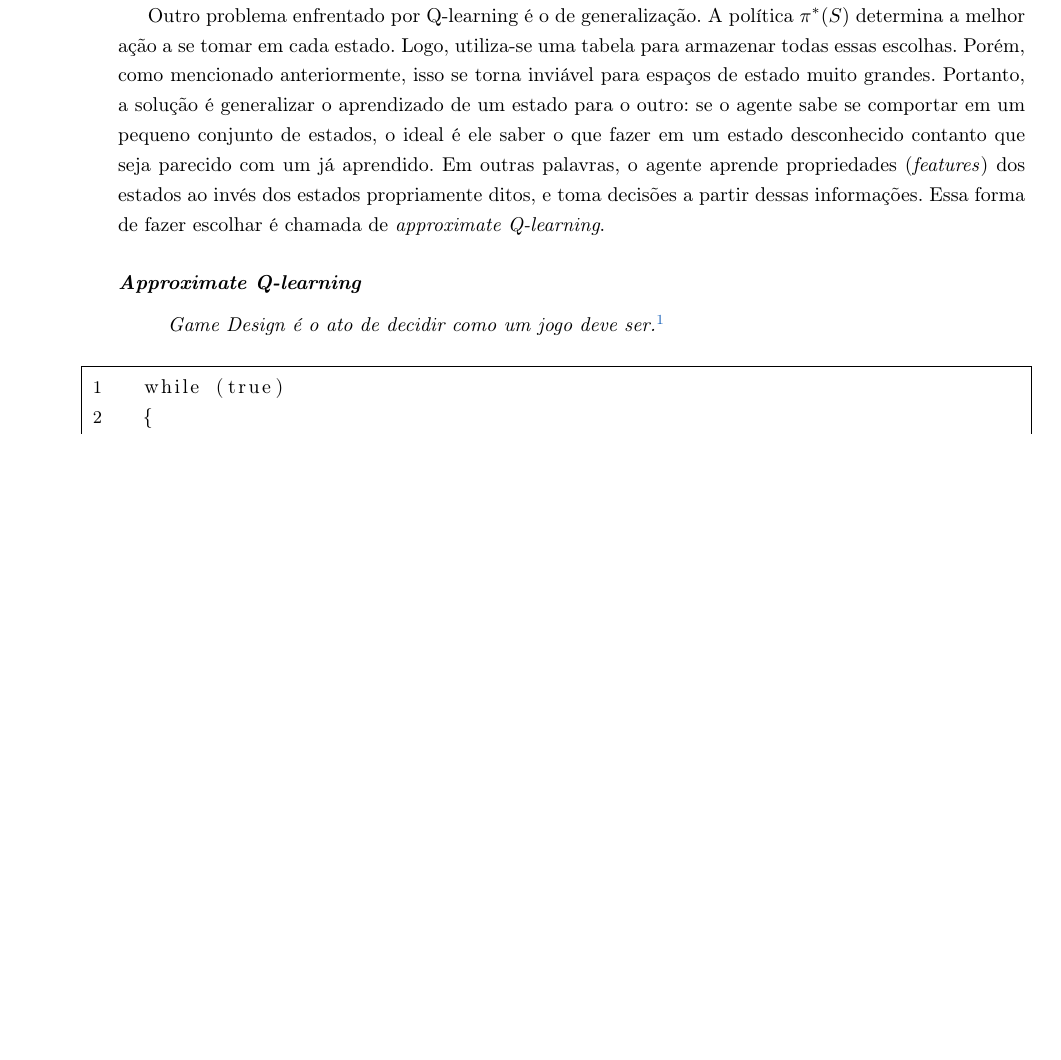
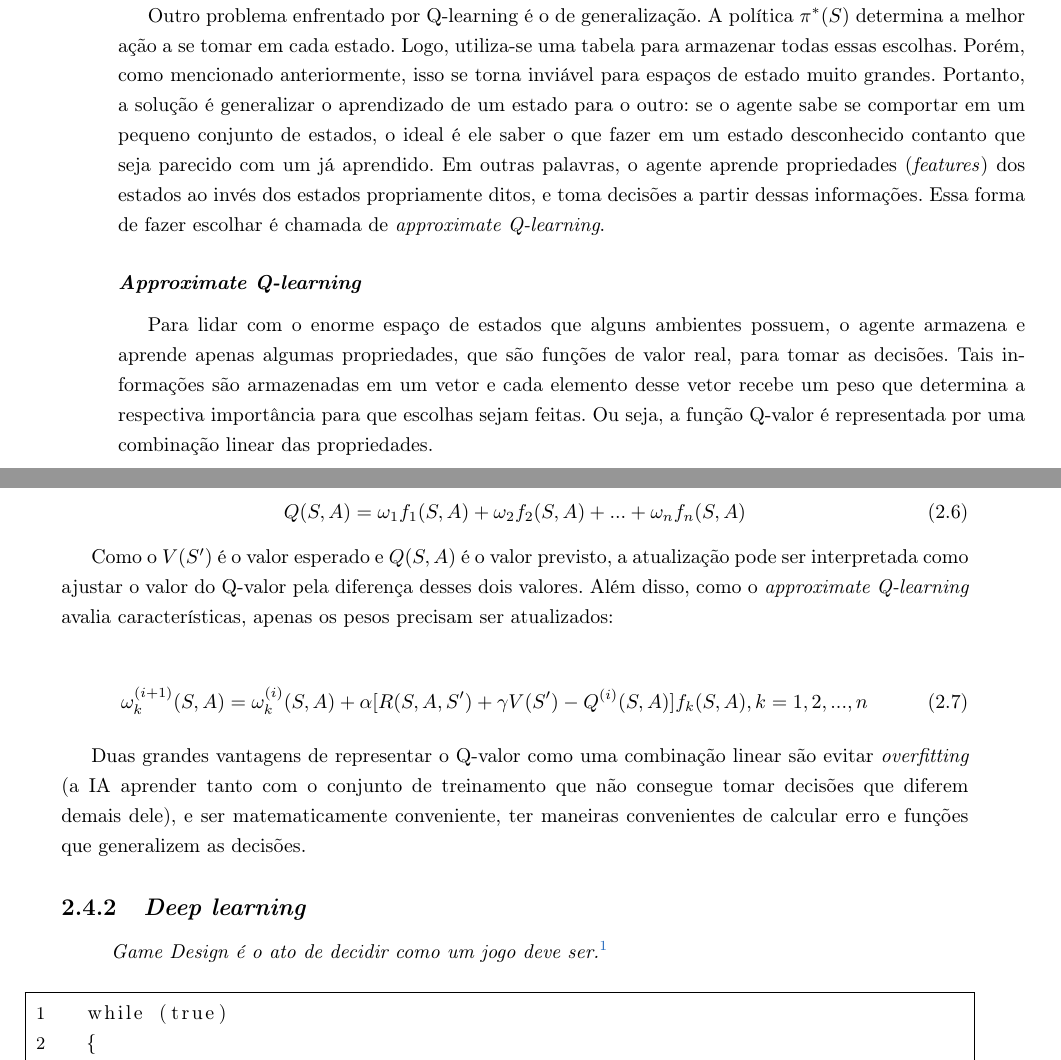
Before and after one commit to vitorkei/TCC, a LaTeX document (monografia-latex/tex/texto.tex, which reads monografia-latex/tex/chapters/fundamentos.tex): part of page 17 of 37 before the commit and two parts of pages 17 and 18 of 37 after it, the two joined at a grey line, cut so that both start at the same text, the shorter picture padded with empty space. Compiled offline with pdfLaTeX.

Commit message:
Além de organização, falta escrever sobre deep learning e, finalmente, deep q learning no capítulo Fundamentos

```diff
--- a/monografia-latex/tex/chapters/fundamentos.tex
+++ b/monografia-latex/tex/chapters/fundamentos.tex
@@ -153,6 +153,25 @@ Outro problema enfrentado por Q-learning é o de generalização. A política $\
 
 \subsubsection{\textit{Approximate Q-learning}}
 \label{sec:aql}
+
+Para lidar com o enorme espaço de estados que alguns ambientes possuem, o agente armazena e aprende apenas algumas propriedades, que são funções de valor real, para tomar as decisões. Tais informações são armazenadas em um vetor e cada elemento desse vetor recebe um peso que determina a respectiva importância para que escolhas sejam feitas. Ou seja, a função Q-valor é representada por uma combinação linear das propriedades.
+
+\begin{equation} \label{eq:q_lin_comb}
+Q(S,A) = \omega_{1}f_{1}(S,A) + \omega_{2}f_{2}(S,A) + ... + \omega_{n}f_{n}(S,A)
+\end{equation}
+
+Como o $V(S')$ é o valor esperado e $Q(S,A)$ é o valor previsto, a atualização pode ser interpretada como ajustar o valor do Q-valor pela diferença desses dois valores. Além disso, como o \textit{approximate Q-learning} avalia características, apenas os pesos precisam ser atualizados:
+
+\begin{equation} \label{eq:w_update}
+\omega_{k}^{(i+1)}(S,A) = \omega_{k}^{(i)}(S,A) + \alpha[R(S,A,S') + \gamma V(S') - Q^{(i)}(S,A)]f_{k}(S,A), \hfill k = 1, 2, ..., n
+\end{equation}
+
+Duas grandes vantagens de representar o Q-valor como uma combinação linear são evitar \textit{overfitting} (a IA aprender tanto com o conjunto de treinamento que não consegue tomar decisões que diferem demais dele), e ser matematicamente conveniente, ter maneiras convenientes de calcular erro e funções que generalizem as decisões.
+
+\subsection{\textit{Deep learning}}
+\label{sec:dl}
+%http://www.deeplearningbook.org/
+
 
 \begin{displayquote}
   \textit{Game Design é o ato de decidir como um jogo deve ser.}\footnote{Tradução livre feita pelo autor}
```
Also changed, not shown: monografia-latex/tex/texto.pdf, monografia-latex/tex/chapters/fundamentos.tex (12 more changed lines), 4 other files.
